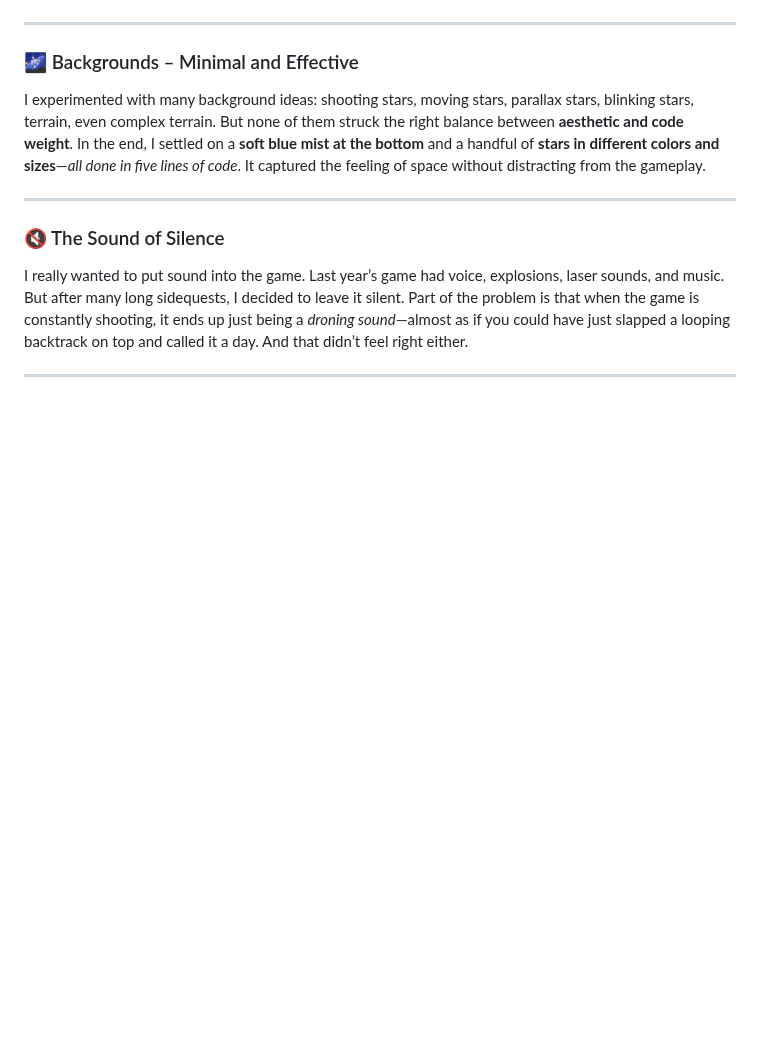
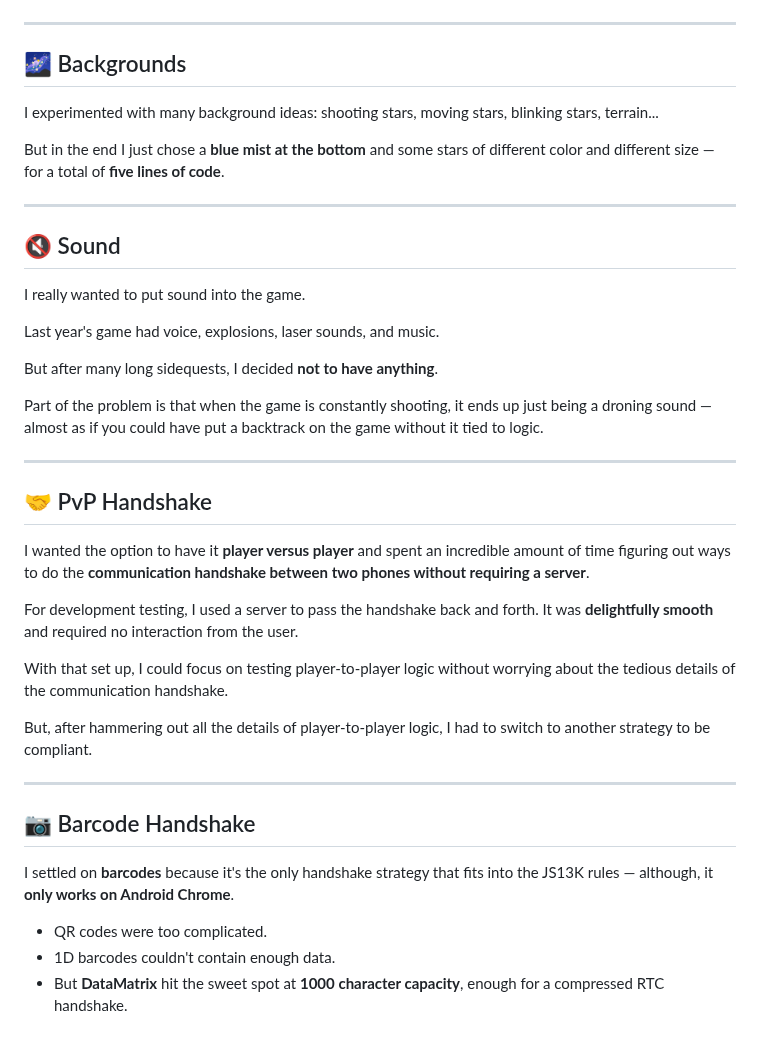
Before and after one commit to bacionejs/byte-armada, a Markdown page: README.md, the part around one of its changes. Rendered like a GitHub page; blank space fills up the shorter version.

```diff
--- a/README.md
+++ b/README.md
@@ -99,14 +120,42 @@ I spent a lot of time thinking about AI for the enemy, but in the end, a *one-li
 
 ---
 
-### 🌌 Backgrounds – Minimal and Effective
+## 🌌 Backgrounds
 
-I experimented with many background ideas: shooting stars, moving stars, parallax stars, blinking stars, terrain, even complex terrain. But none of them struck the right balance between **aesthetic and code weight**. In the end, I settled on a **soft blue mist at the bottom** and a handful of **stars in different colors and sizes**—*all done in five lines of code*. It captured the feeling of space without distracting from the gameplay.
+I experimented with many background ideas: shooting stars, moving stars, blinking stars, terrain...
+
+But in the end I just chose a **blue mist at the bottom** and some stars of different color and different size — for a total of **five lines of code**.
 
 ---
 
-### 🔇 The Sound of Silence
+## 🔇 Sound
 
-I really wanted to put sound into the game. Last year’s game had voice, explosions, laser sounds, and music. But after many long sidequests, I decided to leave it silent. Part of the problem is that when the game is constantly shooting, it ends up just being a *droning sound*—almost as if you could have just slapped a looping backtrack on top and called it a day. And that didn’t feel right either.
+I really wanted to put sound into the game.
+
+Last year's game had voice, explosions, laser sounds, and music.
+
+But after many long sidequests, I decided **not to have anything**.
+
+Part of the problem is that when the game is constantly shooting, it ends up just being a droning sound — almost as if you could have put a backtrack on the game without it tied to logic.
 
 ---
+
+## 🤝 PvP Handshake
+
+I wanted the option to have it **player versus player** and spent an incredible amount of time figuring out ways to do the **communication handshake between two phones without requiring a server**.
+
+For development testing, I used a server to pass the handshake back and forth. It was **delightfully smooth** and required no interaction from the user.
+
+With that set up, I could focus on testing player-to-player logic without worrying about the tedious details of the communication handshake.
+
+But, after hammering out all the details of player-to-player logic, I had to switch to another strategy to be compliant.
+
+---
+
+## 📷 Barcode Handshake
+
+I settled on **barcodes** because it's the only handshake strategy that fits into the JS13K rules — although, it **only works on Android Chrome**.
+
+- QR codes were too complicated.
+- 1D barcodes couldn't contain enough data.
+- But **DataMatrix** hit the sweet spot at **1000 character capacity**, enough for a compressed RTC handshake.
```
Also changed, not shown: other parts of README.md (+44 -23 lines).
